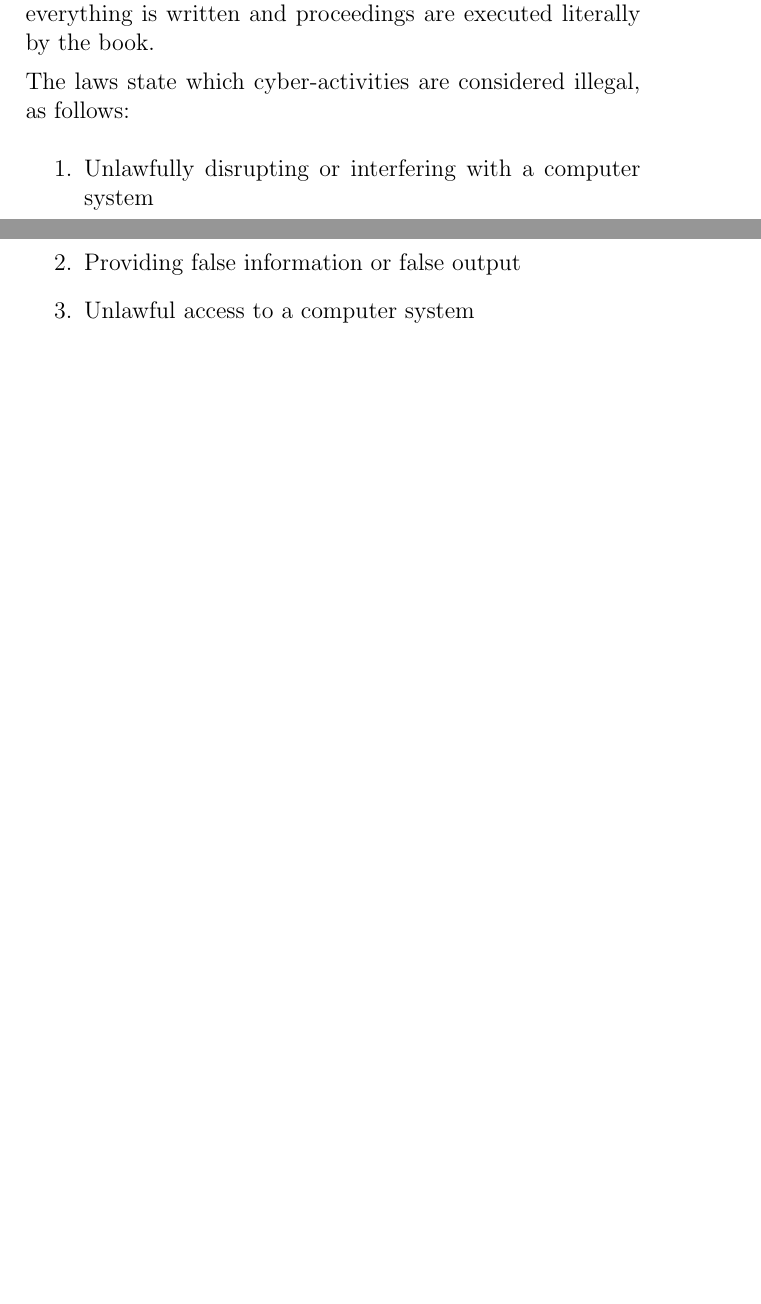
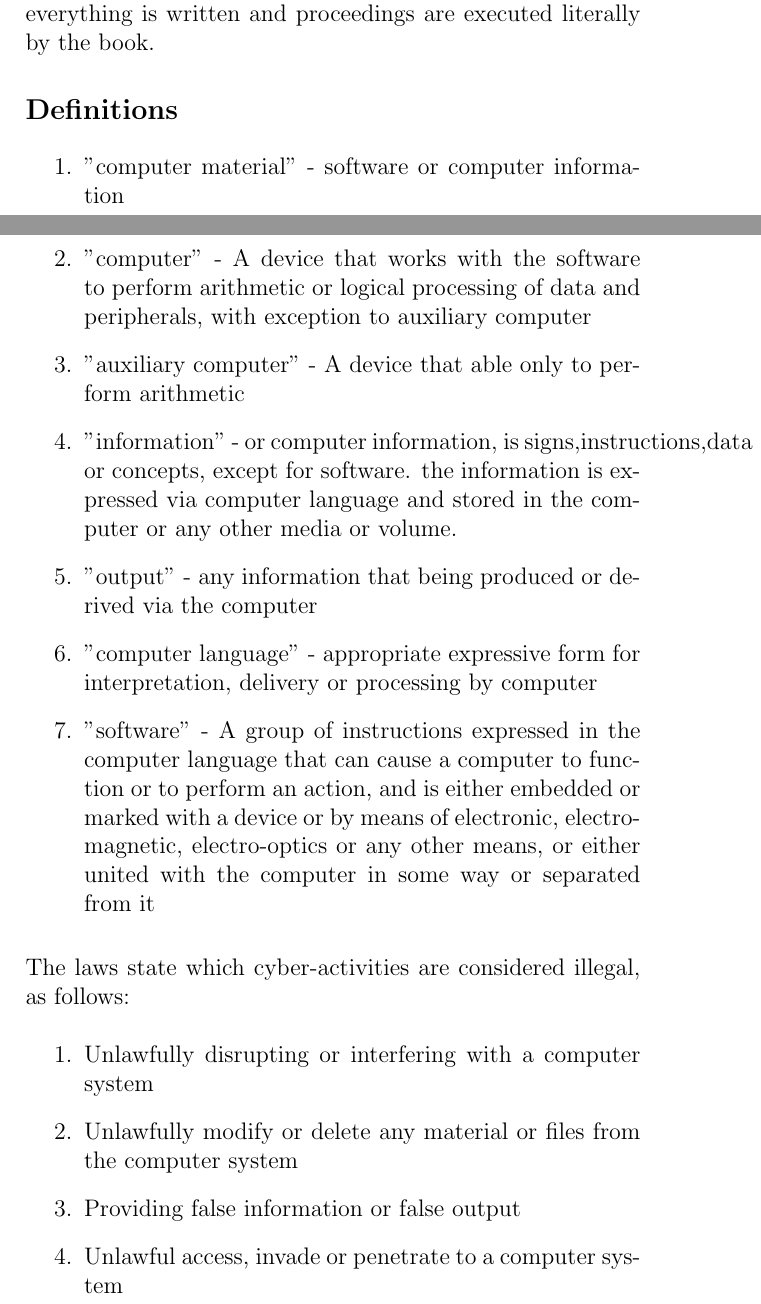
Before and after one commit to MahlerTom/UniversityCourseBookAOI, a LaTeX thesis (UniversityCourseBookAOI.tex, which reads chapters/10_Ethics_and_Responsible_Disclosure.tex): two parts of pages 195 and 196 of 222 before the commit and two parts of pages 195 and 196 of 223 after it, joined at a grey line, cut so that both start at the same text, the shorter picture padded with empty space. Compiled offline with pdfLaTeX.

Commit message:
Update 10_Ethics_and_Responsible_Disclosure.tex
added few definitions and updated the illegal activities in Israel's computer laws

```diff
--- a/chapters/10_Ethics_and_Responsible_Disclosure.tex
+++ b/chapters/10_Ethics_and_Responsible_Disclosure.tex
@@ -16,14 +16,26 @@ determine whether a person is guilty. This is opposed to
 \textit{continental-law}, in which everything is written and proceedings are
 executed literally by the book.
 
+\subsection{Definitions}
+\begin{enumerate}
+    \item "computer material" - software or computer information
+    \item "computer" - A device that works with the software to perform arithmetic or logical processing of data and peripherals, with exception to auxiliary computer
+    \item "auxiliary computer" - A device that able only to perform arithmetic
+    \item "information" - or computer information, is signs,instructions,data or concepts, except for software. the information is expressed via computer language and stored in the computer or any other media or volume.
+    \item "output" - any information that being produced or derived via the computer
+    \item "computer language" - appropriate expressive form for interpretation, delivery or processing by computer
+    \item "software" - A group of instructions expressed in the computer language that can cause a computer to function or to perform an action, and is either embedded or marked with a device or by means of electronic, electromagnetic, electro-optics or any other means, or either united with the computer in some way or separated from it
+\end{enumerate}
+
 The laws state which cyber-activities are considered illegal, as follows:
 \begin{enumerate}
     \item Unlawfully disrupting or interfering with a computer system
+    \item Unlawfully modify or delete any material or files from the computer system
     \item Providing false information or false output
-    \item Unlawful access to a computer system
+    \item Unlawful access, invade or penetrate to a computer system
+    \item Unlawful eavesdrop, according to the Wiretap Act 1979 rule
     \item As the above, but in order to commit another offence
-    \item Creating or distributing a computer virus (a virus can perform a
-    variety of malicious actions, remove/change files, ransomware, etc.)
+    \item Creating, distributing or offering to another person a computer virus (a virus can perform  variety of malicious actions, such remove/change files, ransomware, backdoor etc.)
 \end{enumerate}
 
 From this we learn that not any crime committed with the aid of a computer
```
